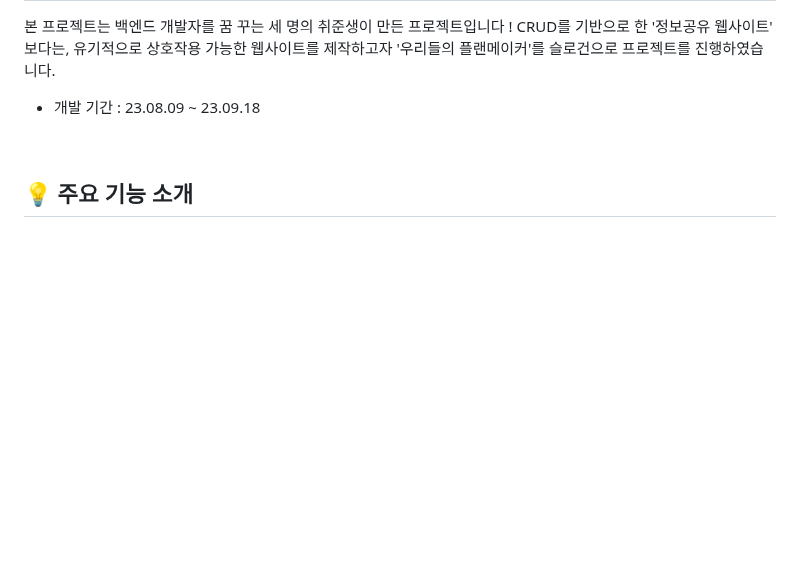
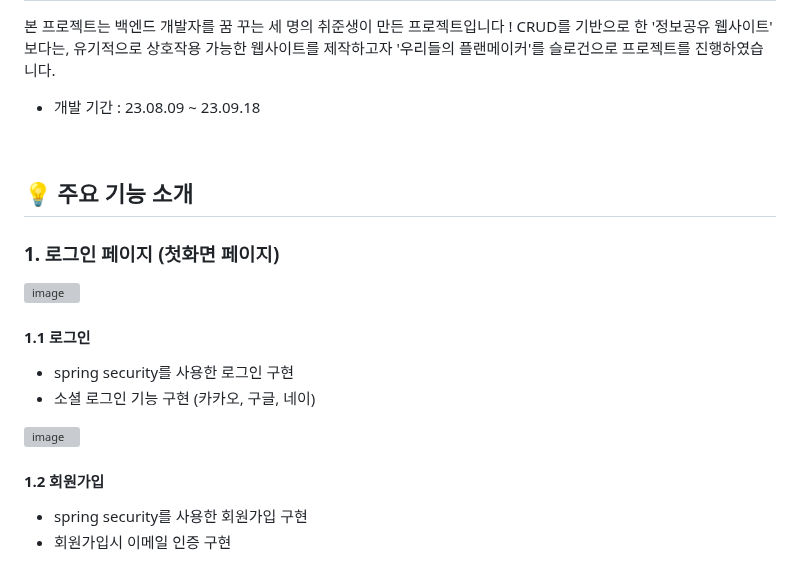
Before and after one commit to itiswhatitissss/Travel-Maker, a Markdown page: README.md, the part around one of its changes. Rendered like a GitHub page; blank space fills up the shorter version; grey boxes are pictures that could not be loaded.

```diff
--- a/README.md
+++ b/README.md
@@ -58,3 +58,17 @@ CRUD를 기반으로 한 '정보공유 웹사이트' 보다는, 유기적으로
 
 ## 💡 주요 기능 소개
 
+### 1. 로그인 페이지 (첫화면 페이지)
+
+![image](https://github.com/itiswhatitissss/Travel-Maker/assets/129915325/597b7e00-a0f3-4543-b785-ab19c0b9199f)
+
+#### 1.1 로그인
+- spring security를 사용한 로그인 구현
+- 소셜 로그인 기능 구현 (카카오, 구글, 네이)
+
+![image](https://github.com/itiswhatitissss/Travel-Maker/assets/129915325/dabd67d2-a5c2-4be5-926e-df2b30972a3b)
+
+#### 1.2 회원가입
+- spring security를 사용한 회원가입 구현
+- 회원가입시 이메일 인증 구현
+
```
Also changed, not shown: other parts of README.md (+3 -0 lines).
